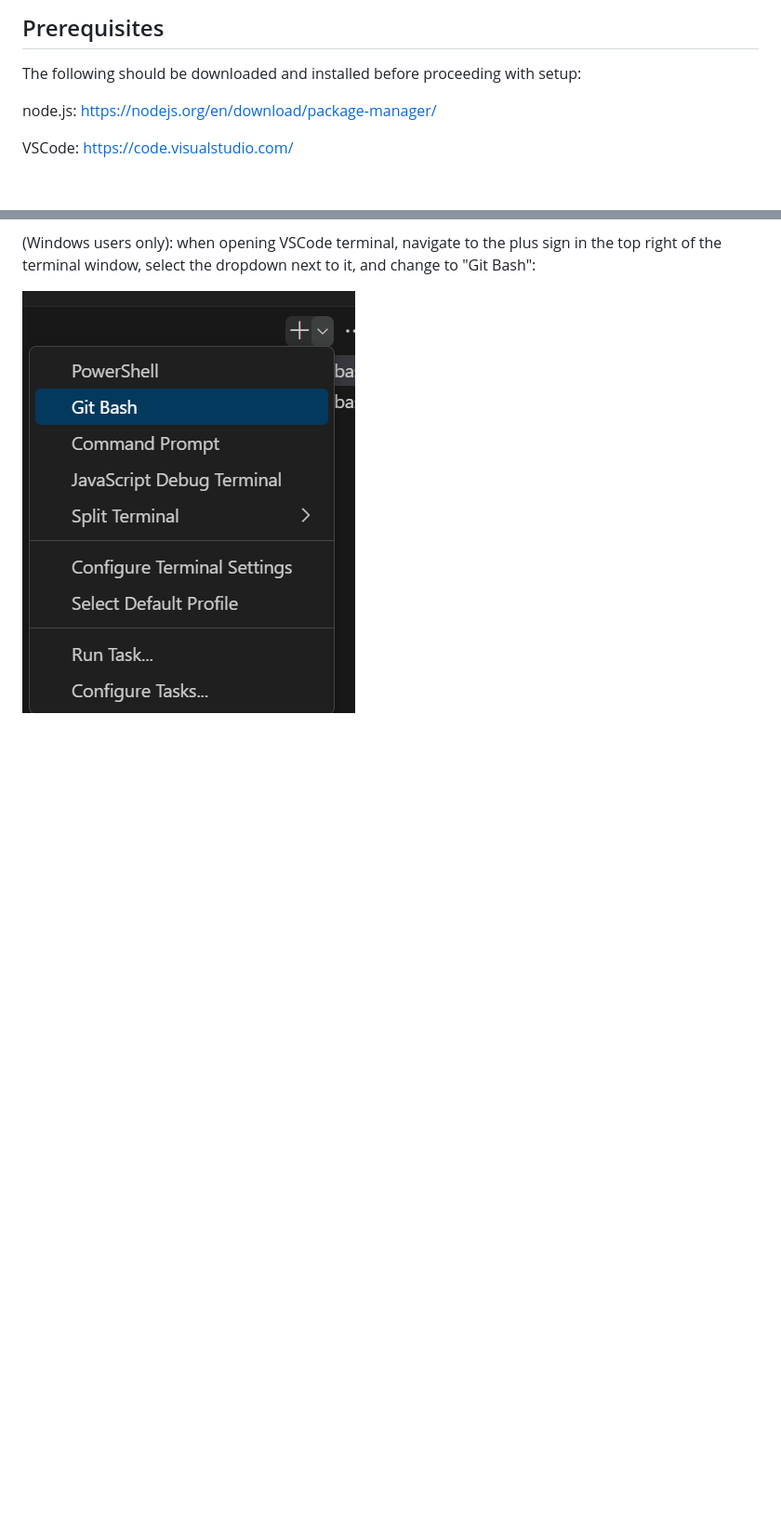
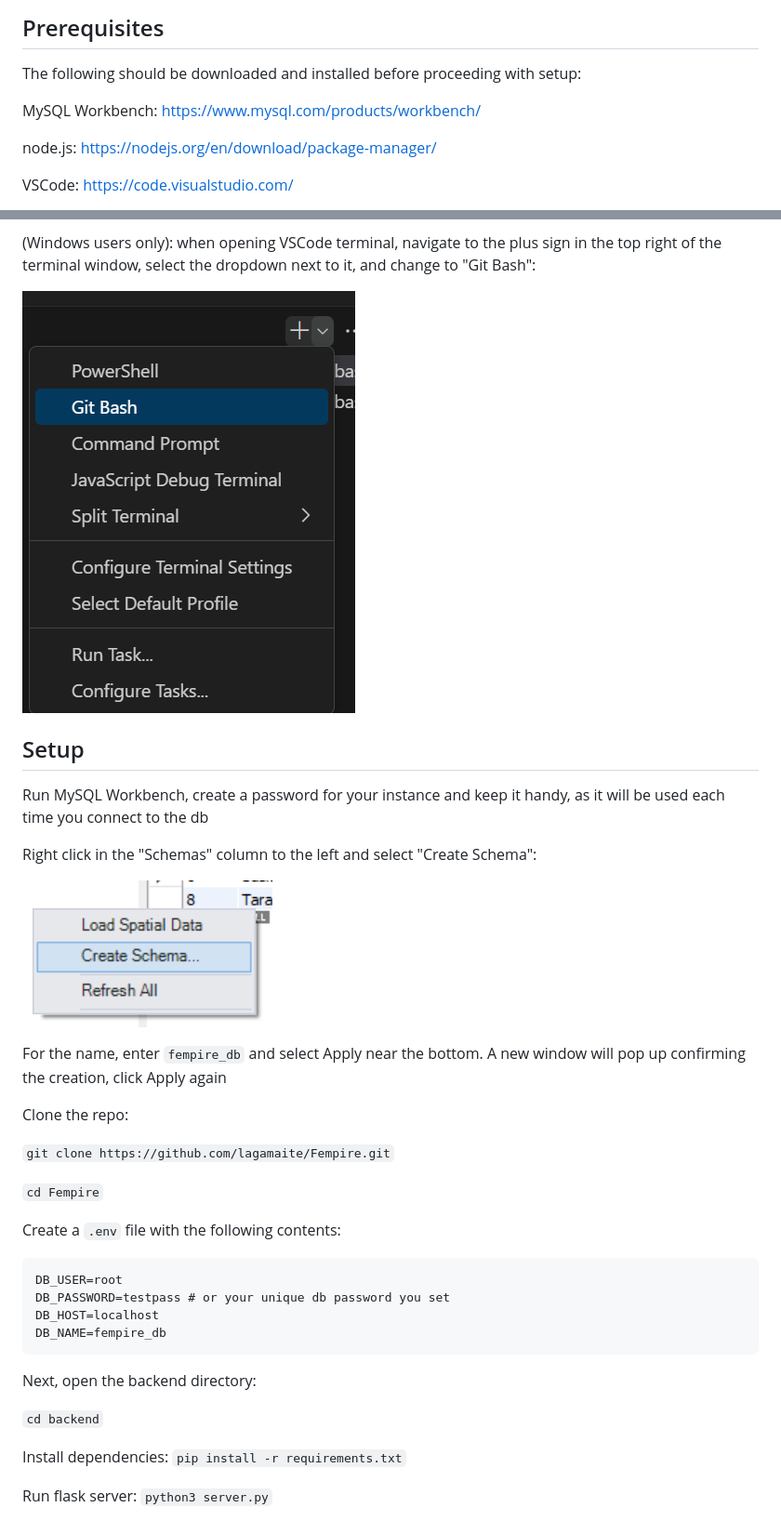
Before and after one commit to lagamaite/Fempire, a Markdown page: README.md, 2 parts joined by grey strips. Shown: that part at 93% size. Rendered like a GitHub page; pictures changed too: schema.png (added); blank space fills up the shorter version.

Commit message:
Setup guide

````diff
--- a/README.md
+++ b/README.md
@@ -3,6 +3,8 @@
 ## Prerequisites
 
 The following should be downloaded and installed before proceeding with setup:
+
+MySQL Workbench: https://www.mysql.com/products/workbench/
 
 node.js: https://nodejs.org/en/download/package-manager/
 
@@ -13,3 +15,35 @@ VSCode: https://code.visualstudio.com/
 (Windows users only): when opening VSCode terminal, navigate to the plus sign in the top right of the terminal window, select the dropdown next to it, and change to "Git Bash":
 
 ![Git Bash](git-bash.png)
+
+## Setup
+
+Run MySQL Workbench, create a password for your instance and keep it handy, as it will be used each time you connect to the db
+
+Right click in the "Schemas" column to the left and select "Create Schema":
+
+![Schema](schema.png)
+
+For the name, enter `fempire_db` and select Apply near the bottom. A new window will pop up confirming the creation, click Apply again
+
+Clone the repo:
+
+`git clone https://github.com/lagamaite/Fempire.git`
+
+`cd Fempire`
+
+Create a `.env` file with the following contents:
+
+```
+DB_USER=root
+DB_PASSWORD=testpass # or your unique db password you set
+DB_HOST=localhost
+DB_NAME=fempire_db
+```
+Next, open the backend directory:
+
+`cd backend`
+
+Install dependencies: `pip install -r requirements.txt`
+
+Run flask server: `python3 server.py`
````
